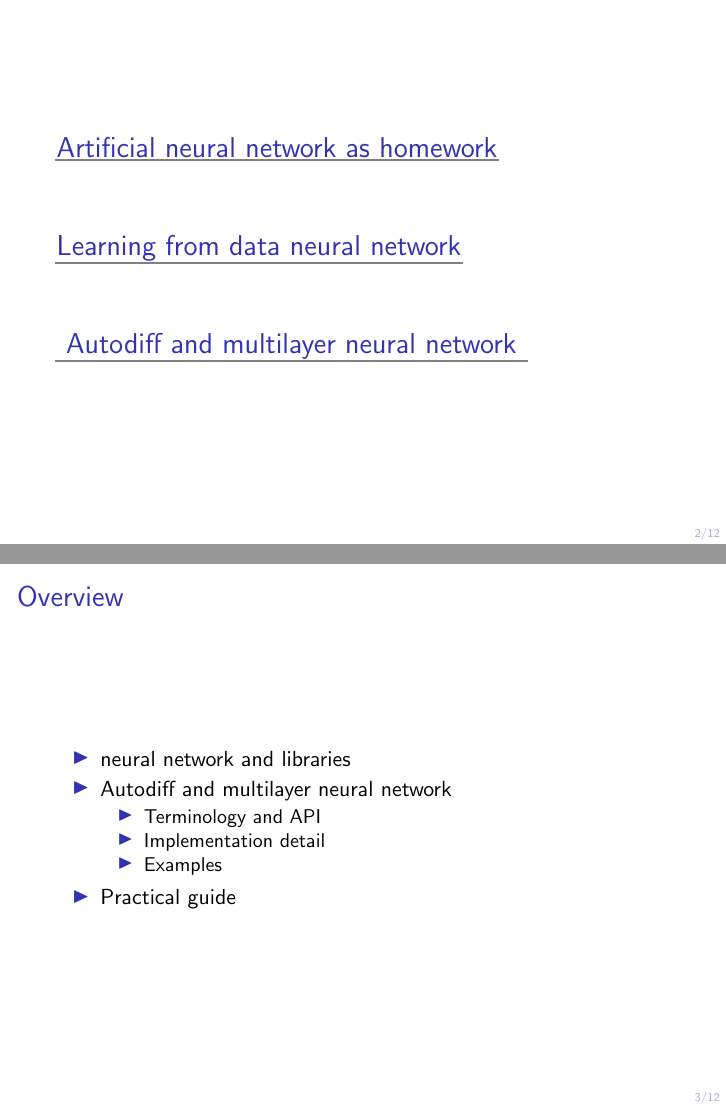
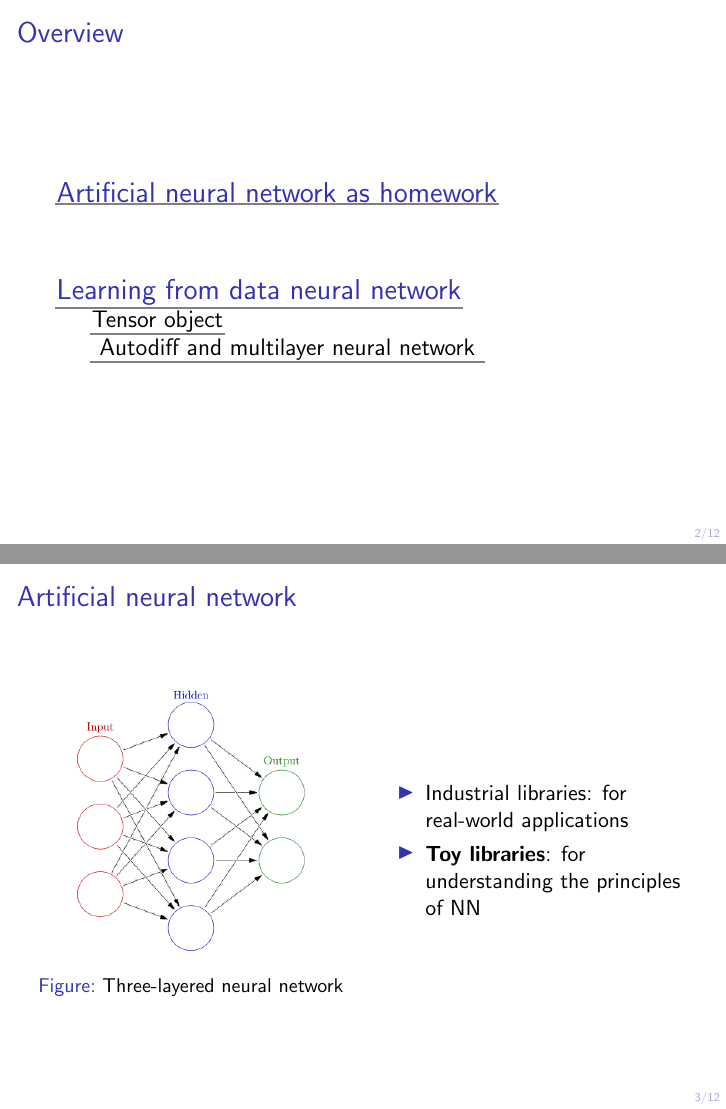
Before and after one commit to mace-cream/lfdnn, LaTeX slides (doc/presentation.tex): pages 2 and 3 of 12, joined at a grey line. Compiled offline with pdfLaTeX.

Commit message:
update pre

```diff
--- a/doc/presentation.tex
+++ b/doc/presentation.tex
@@ -36,6 +36,7 @@
 \usepackage{wasysym}
 \usepackage{xmpmulti}
 \usepackage{url}
+\usepackage{subcaption}
 \newcommand{\bTheta}{\bm{\Theta}}
 
 %\newcounter{propCounter}
@@ -149,27 +150,15 @@
  % \tableofcontents
  %\end{frame}
 
-\begin{frame}
+\begin{frame}{Overview}
 \tableofcontents
 \end{frame}
 
-\begin{frame}{Overview}
 
 %\begin{enumerate}
  %\item
 
- \begin{itemize}
- % \item Review on Generalized Linear Models
- \item neural network and libraries
-  \item Autodiff and multilayer neural network
-  \begin{itemize}
-  	\item Terminology and API
-  	\item Implementation detail
-  	\item Examples
-  \end{itemize}
-  \item Practical guide
-  \end{itemize}
-\end{frame}
+
 \section{Artificial neural network as homework}
 \begin{frame}
 \frametitle{Artificial neural network}
```
Also changed, not shown: doc/auto-grading.png, doc/qrcode.png (added), doc/presentation.tex (18 more changed lines).
